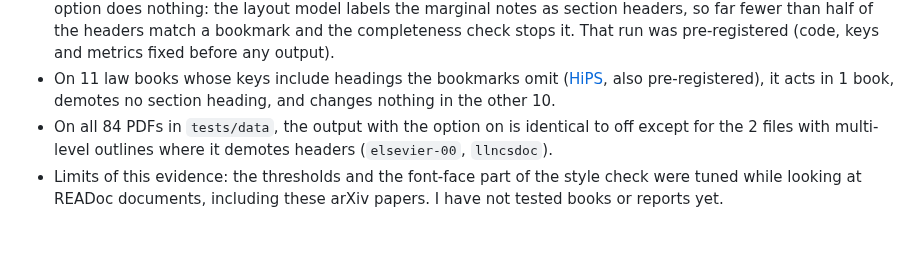
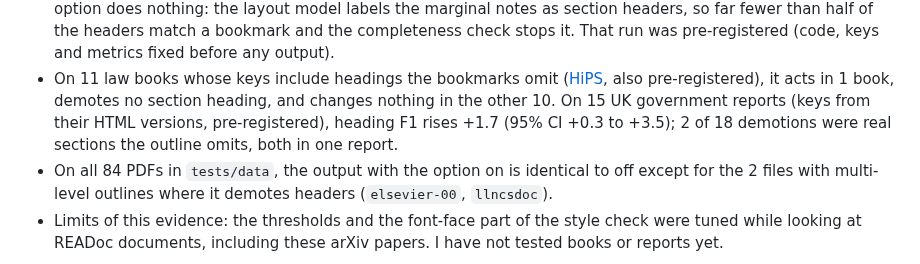
Before and after one commit to Omniwot/section-anything, a Markdown page: docs/docling-pr/issue_draft.md, the part around the change. Drawn GitHub-style; blank space fills up the shorter version.

```diff
--- a/docs/docling-pr/issue_draft.md
+++ b/docs/docling-pr/issue_draft.md
@@ -56,7 +56,9 @@ which is usually the paper title (see question 2):
   check stops it. That run was pre-registered (code, keys and metrics fixed before any output).
 - On 11 law books whose keys include headings the bookmarks omit
   ([HiPS](https://arxiv.org/abs/2509.00909), also pre-registered), it acts in 1 book, demotes no
-  section heading, and changes nothing in the other 10.
+  section heading, and changes nothing in the other 10. On 15 UK government reports (keys from
+  their HTML versions, pre-registered), heading F1 rises +1.7 (95% CI +0.3 to +3.5); 2 of 18
+  demotions were real sections the outline omits, both in one report.
 - On all 84 PDFs in `tests/data`, the output with the option on is identical to off except for the
   2 files with multi-level outlines where it demotes headers (`elsevier-00`, `llncsdoc`).
 - Limits of this evidence: the thresholds and the font-face part of the style check were tuned
```
Also changed, not shown: docs/docling-pr/results.md (+29 -2 lines), docs/docling-pr/review.md (+2 -1 lines).
